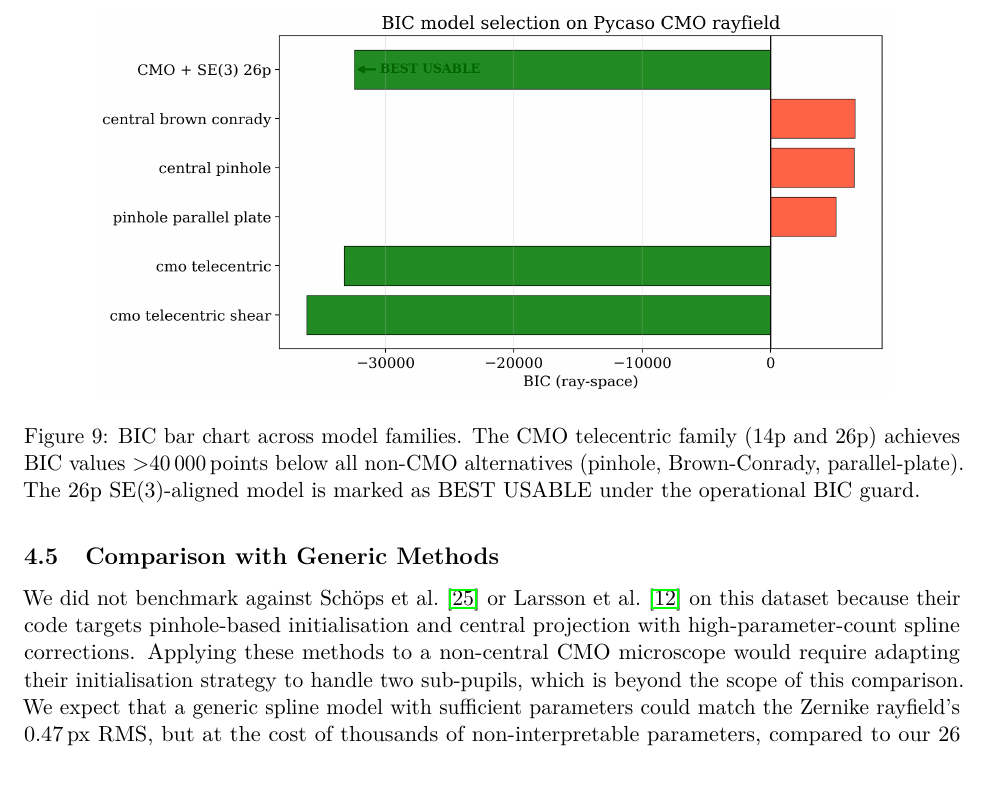
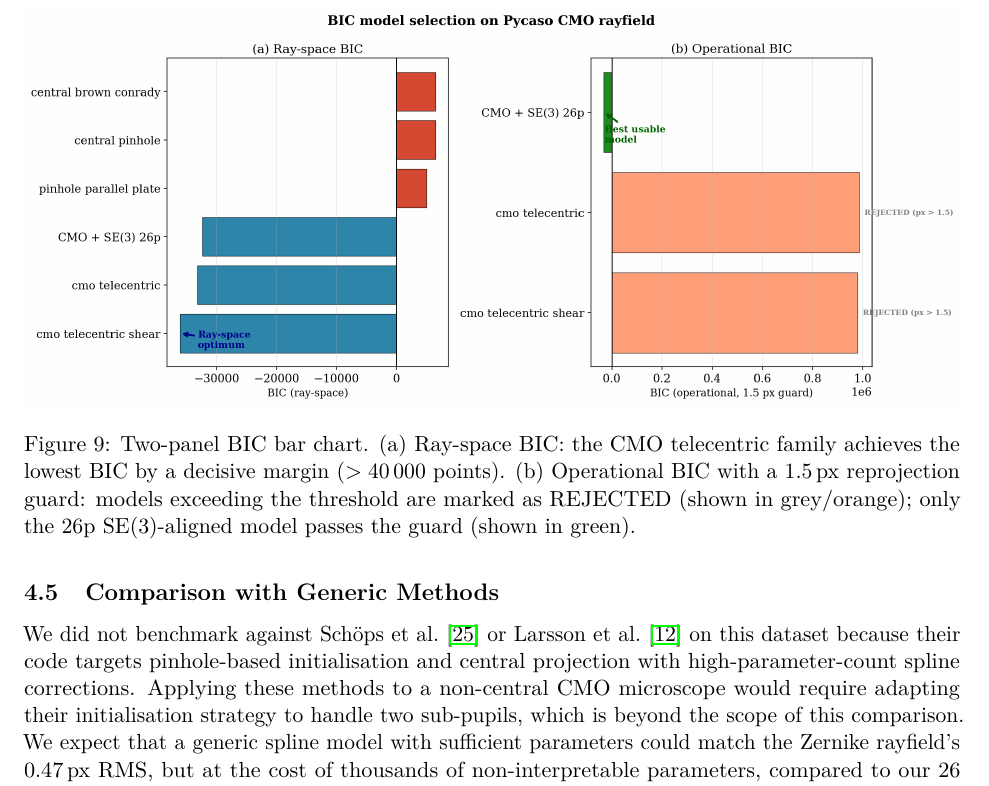
Before and after one commit to jeffwitz/StereoComplex, a LaTeX paper (paper/cmo/manuscript.tex): part of page 15 of 22, cut at the place of the change. Compiled offline with pdfLaTeX.

Commit message:
fix: regenerate BIC bar chart as two panels
- Panel A: Ray-space BIC (cmo_telecentric_shear optimum)
- Panel B: Operational BIC with 1.5 px guard (26p best usable)
- Rejected models marked in grey/orange with annotation
- CMO family in blue, non-CMO in red, usable in green

Co-Authored-By: Claude Opus 4.7 <noreply@anthropic.com>

```diff
--- a/paper/cmo/manuscript.tex
+++ b/paper/cmo/manuscript.tex
@@ -539,8 +539,8 @@ It is fully interpretable: sub-pupils, focal length, telecentric slopes, and SE(
 
 \begin{figure}[t]
 \centering
-\includegraphics[width=0.85\textwidth]{figures/bic_bars.png}
-\caption{BIC bar chart across model families. The CMO telecentric family (14p and 26p) achieves BIC values \SI{>40000}{points} below all non-CMO alternatives (pinhole, Brown-Conrady, parallel-plate). The 26p SE(3)-aligned model is marked as BEST USABLE under the operational BIC guard.}
+\includegraphics[width=\textwidth]{figures/bic_bars.png}
+\caption{Two-panel BIC bar chart. (a) Ray-space BIC: the CMO telecentric family achieves the lowest BIC by a decisive margin ($>\num{40000}$~points). (b) Operational BIC with a \SI{1.5}{px} reprojection guard: models exceeding the threshold are marked as REJECTED (shown in grey/orange); only the 26p SE(3)-aligned model passes the guard (shown in green).}
 \label{fig:bicbars}
 \end{figure}
 
```
Also changed, not shown: paper/cmo/figures/bic_bars.png.
